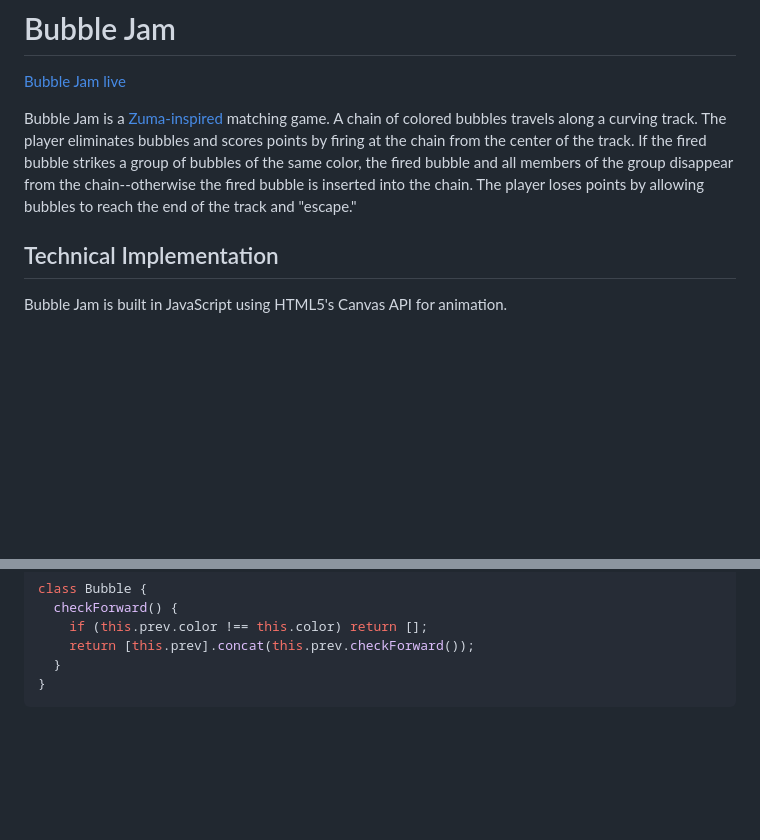
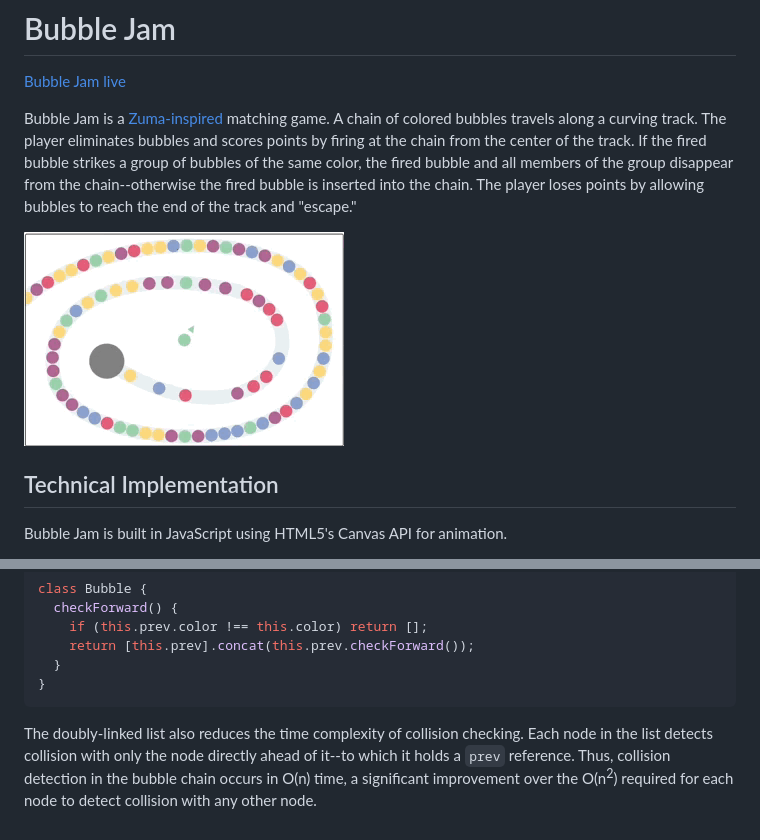
Before and after one commit to clynwalsh/BubbleJam, a Markdown page: README.md, 2 parts joined by grey strips. GitHub-like rendering; pictures changed too: docs/bubble_gif.gif (added); blank space fills up the shorter version.

Commit message:
Update README with .gif and additional technical commentary

````diff
--- a/README.md
+++ b/README.md
@@ -3,6 +3,8 @@
 [Bubble Jam live](https://clynwalsh.github.io/BubbleJam/)
 
 Bubble Jam is a [Zuma-inspired](https://en.wikipedia.org/wiki/Zuma_(video_game)) matching game.  A chain of colored bubbles travels along a curving track.  The player eliminates bubbles and scores points by firing at the chain from the center of the track.  If the fired bubble strikes a group of bubbles of the same color, the fired bubble and all members of the group disappear from the chain--otherwise the fired bubble is inserted into the chain.  The player loses points by allowing bubbles to reach the end of the track and "escape."
+
+![this is what Bubble Jam looks like!](/docs/bubble_gif.gif)
 
 ## Technical Implementation ##
 
@@ -46,3 +48,5 @@ class Bubble {
   }
 }
 ```
+
+The doubly-linked list also reduces the time complexity of collision checking.  Each node in the list detects collision with only the node directly ahead of it--to which it holds a `prev` reference.  Thus, collision detection in the bubble chain occurs in O(n) time, a significant improvement over the O(n<sup>2</sup>) required for each node to detect collision with any other node.
````
